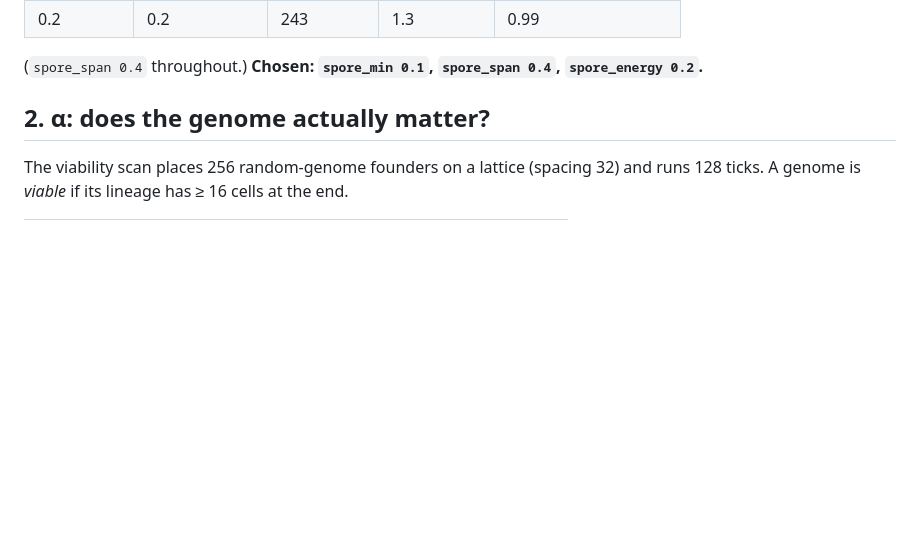
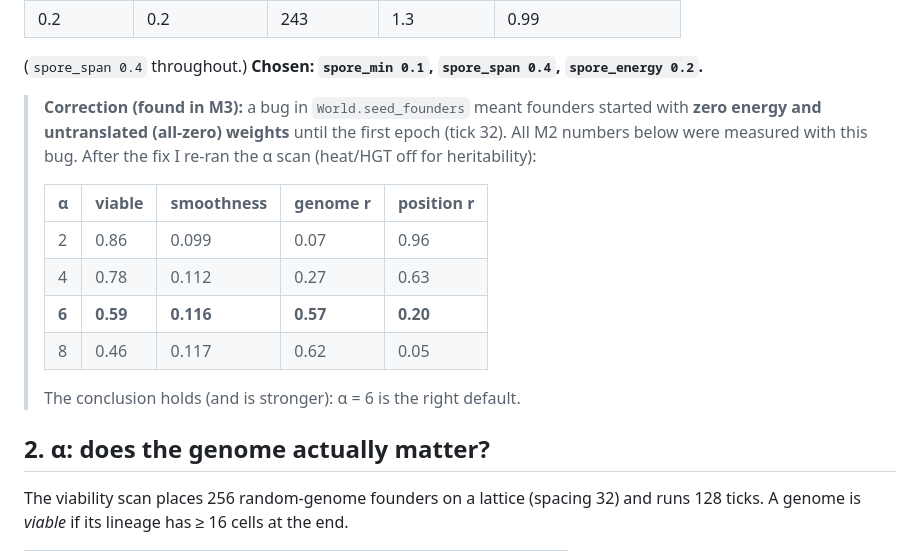
Before and after one commit to lenhoare/soup, a Markdown page: docs/m2_calibration.md, the part around the change. GitHub-like rendering; blank space fills up the shorter version.

```diff
--- a/docs/m2_calibration.md
+++ b/docs/m2_calibration.md
@@ -26,6 +26,17 @@ Mean energy then settles at about 0.3, below the old spore threshold range (0.3
 | 0.2 | 0.2 | 243 | 1.3 | 0.99 |
 
 (`spore_span 0.4` throughout.) **Chosen: `spore_min 0.1`, `spore_span 0.4`, `spore_energy 0.2`.**
+
+> **Correction (found in M3):** a bug in `World.seed_founders` meant founders started with **zero energy and untranslated (all-zero) weights** until the first epoch (tick 32). All M2 numbers below were measured with this bug. After the fix I re-ran the α scan (heat/HGT off for heritability):
+>
+> | α | viable | smoothness | genome r | position r |
+> |---|---|---|---|---|
+> | 2 | 0.86 | 0.099 | 0.07 | 0.96 |
+> | 4 | 0.78 | 0.112 | 0.27 | 0.63 |
+> | **6** | **0.59** | **0.116** | **0.57** | **0.20** |
+> | 8 | 0.46 | 0.117 | 0.62 | 0.05 |
+>
+> The conclusion holds (and is stronger): α = 6 is the right default.
 
 ## 2. α: does the genome actually matter?
 
```
Also changed, not shown: README.md (+10 -1 lines), docs/m3_features.md (added, +85 -0 lines), initial_spec.md (+1 -1 lines), docs/m3_ablation.png (added), 9 other files.
